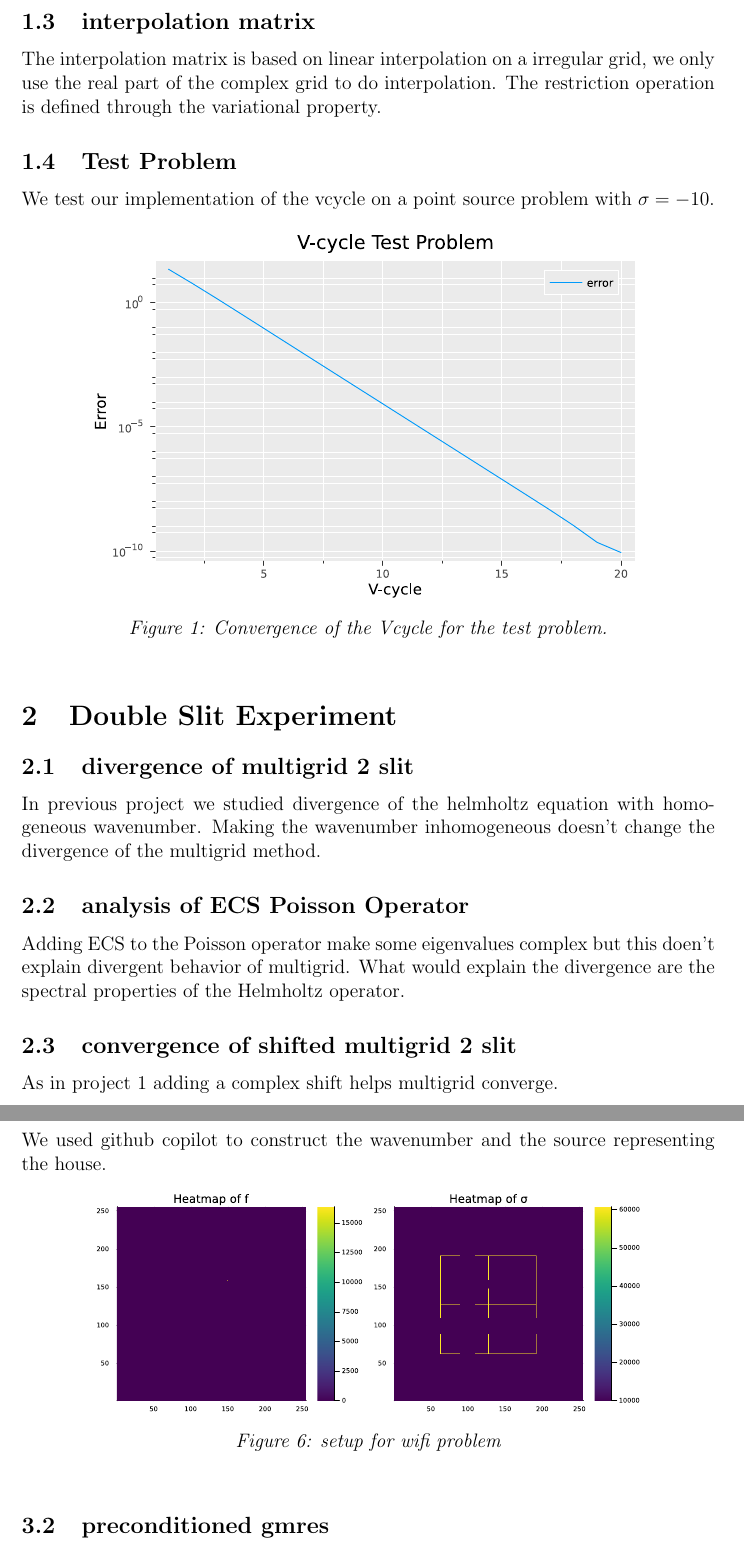
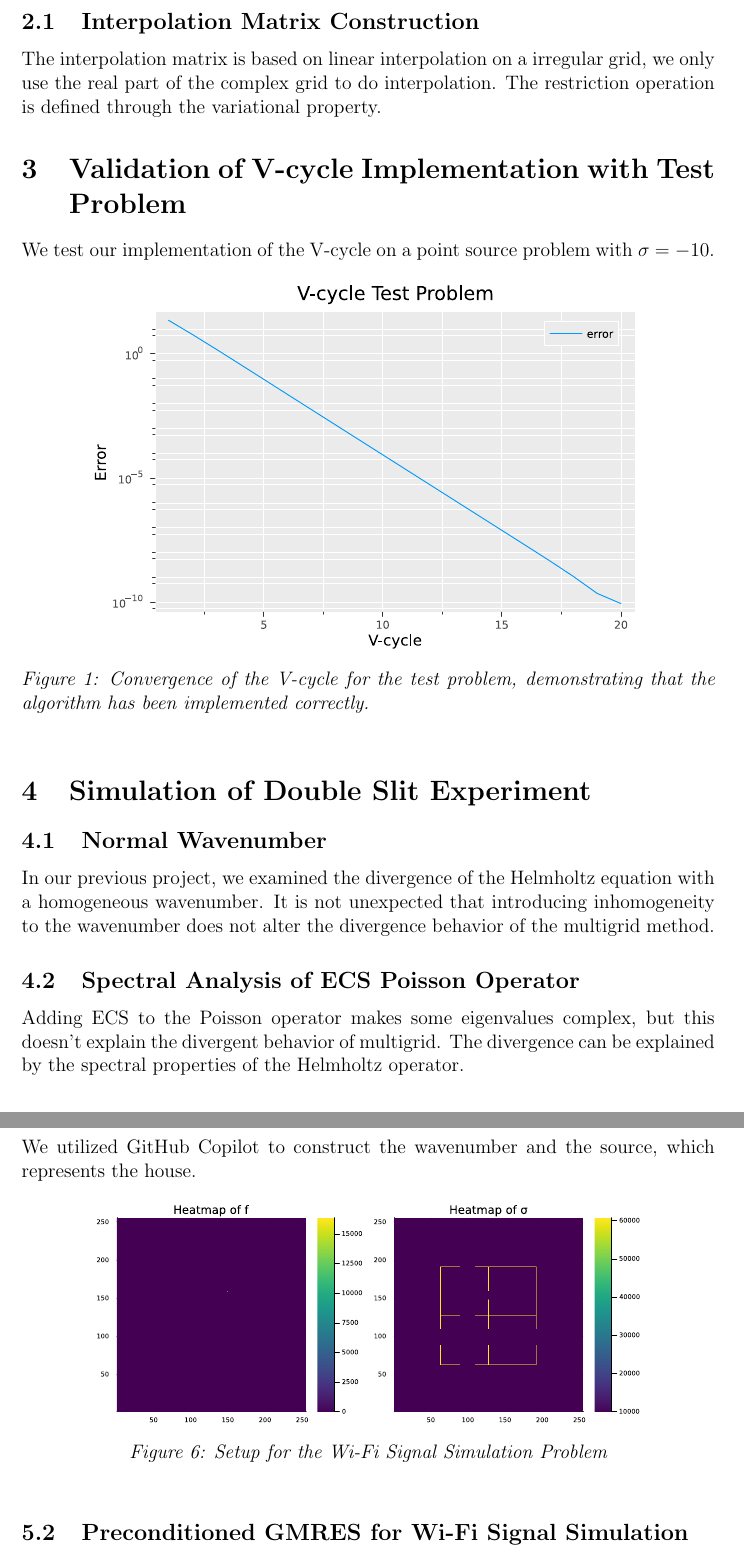
Before and after one commit to ISIPINK/project2-multigrid-2023-2024, a LaTeX document (report/main.tex): two parts of pages 2 and 5 of 6, joined at a grey line, cut at the place of the change. Compiled offline with pdfLaTeX.

Commit message:
Second refinement

```diff
--- a/report/main.tex
+++ b/report/main.tex
@@ -74,20 +74,20 @@ $$
     .
 $$
 
-\subsection{interpolation matrix}
+\subsection{Interpolation Matrix Construction}
 
 The interpolation matrix is based on linear interpolation on a irregular grid, we only use
 the real part of the complex grid to do interpolation. The restriction operation is defined
 through the variational property.
 
-\subsection{Test Problem}
+\section{Validation of V-cycle Implementation with Test Problem}
 
-We test our implementation of the vcycle on a point source problem with $\sigma = -10$.
+We test our implementation of the V-cycle on a point source problem with $\sigma = -10$.
 
 \begin{figure}[h!]
     \centering
     \includegraphics[width=0.8\textwidth]{../plots/Vcycle_Test_Problem.pdf}
-    \caption{Convergence of the Vcycle for the test problem.}
+    \caption{Convergence of the V-cycle for the test problem, demonstrating that the algorithm has been implemented correctly.}
     \label{fig:../plots/Vcycle_Test_Problem.pdf}
 \end{figure}
 
@@ -98,22 +98,22 @@ We test our implementation of the vcycle on a point source problem with $\sigma
     \label{fig:Solution_Test_Problem}
 \end{figure}
 
-\section{Double Slit Experiment}
-\subsection{divergence of multigrid 2 slit}
+\section{Simulation of Double Slit Experiment}
+\subsection{Normal Wavenumber}
 
-In previous project we studied divergence of the helmholtz equation with homogeneous wavenumber.
-Making the wavenumber inhomogeneous doesn't change the divergence of the multigrid method.
+In our previous project, we examined the divergence of the Helmholtz equation with a homogeneous wavenumber.
+It is not unexpected that introducing inhomogeneity to the wavenumber does not alter the divergence behavior
+of the multigrid method.
 
 \begin{figure}[h!]
     \centering
     \includegraphics[width=0.8\textwidth]{../plots/Convergence_of_V-cycles_on_the_2-Slit_Problem.pdf}
-    \caption{convergence vcycles}
-    \label{fig:../plots/Convergence_of_V-cycles_on_the_2-Slit_Problem.pdf}
+    \caption{Divergence of V-cycles on the 2-Slit Problem.}
+    \label{fig:Convergence_of_V-cycles_on_the_2-Slit_Problem}
 \end{figure}
 
-\subsection{analysis of ECS Poisson Operator}
-Adding ECS to the Poisson operator  make some eigenvalues complex but this doen't explain divergent behavior
-of multigrid. What would explain the divergence are the spectral properties of the Helmholtz operator.
+\subsection{Spectral Analysis of ECS Poisson Operator}
+Adding ECS to the Poisson operator makes some eigenvalues complex, but this doesn't explain the
+divergent behavior of multigrid. The divergence can be explained by the spectral properties of the Helmholtz
+operator.
 
-\subsection{convergence of shifted multigrid 2 slit}
-As in project 1 adding a complex shift helps multigrid converge.
@@ -139,12 +140,11 @@ The shifted problem can be used as a preconditioner to the non-shifted problem.
-We used github copilot to construct the wavenumber and the source representing the house.
+\subsection{Construction of Wavenumber and Source Representation}
+We utilized GitHub Copilot to construct the wavenumber and the source, which represents the house.
 
 \begin{figure}[h!]
     \centering
     \includegraphics[width=0.8\textwidth]{../plots/wifi_setup.pdf}
-    \caption{setup for wifi problem}
+    \caption{Setup for the Wi-Fi Signal Simulation Problem}
     \label{fig:../plots/wifi_setup.pdf}
 \end{figure}
 
-\subsection{preconditioned gmres}
-This is analogous to the 2 slit problem, we use the shifted problem as a preconditioner to the non-shifted problem.
-GMRES takes longer to converge because of worse behaving wavenumber.
+\subsection{Preconditioned GMRES for Wi-Fi Signal Simulation}
```
Also changed, not shown: plots/gmres_wifi.pdf, plots/wifi_setup.pdf, report/main.tex (31 more changed lines).
